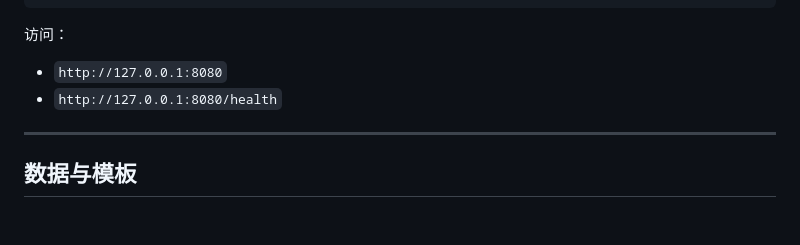
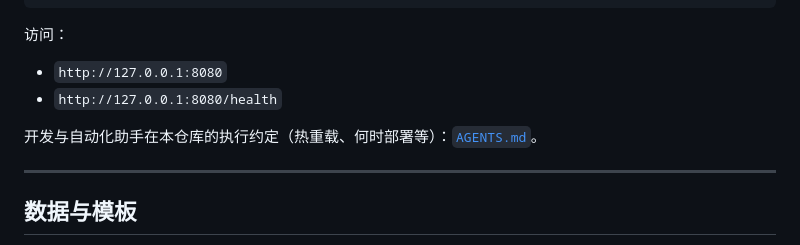
Before and after one commit to mvpwanhao/ymkymanager, a Markdown page: README.md, the part around the change. Rendered like a GitHub page; blank space fills up the shorter version.

```diff
--- a/README.md
+++ b/README.md
@@ -79,6 +79,8 @@ python -m uvicorn app.main:app --host 127.0.0.1 --port 8080 --reload
 - `http://127.0.0.1:8080`
 - `http://127.0.0.1:8080/health`
 
+开发与自动化助手在本仓库的执行约定（热重载、何时部署等）：[`AGENTS.md`](./AGENTS.md)。
+
 ---
 
 ## 数据与模板
```
Also changed, not shown: AGENTS.md (added, +6 -0 lines).
